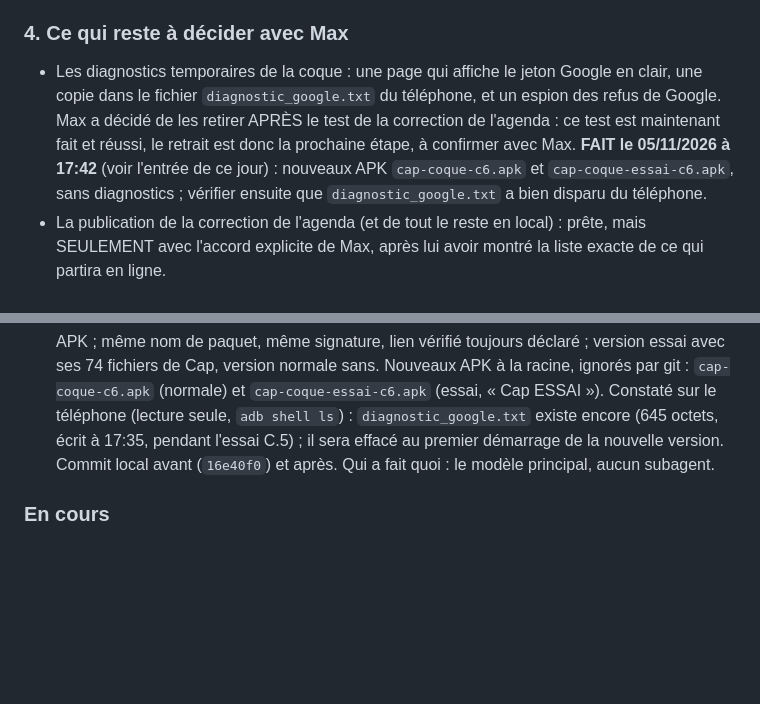
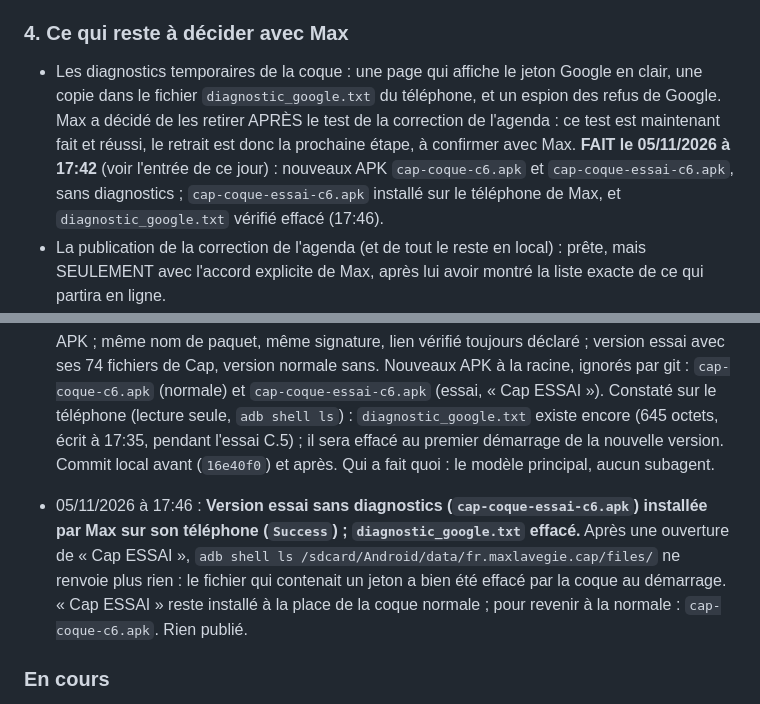
Before and after one commit to maxlavegie-dev/cap, a Markdown page: JOURNAL_DE_BORD.md, 2 parts joined by grey strips. Rendered like a GitHub page; blank space fills up the shorter version.

Commit message:
Journal : version essai sans diagnostics installee, fichier de diagnostic efface
Co-Authored-By: Claude Opus 5.5 <noreply@anthropic.com>

```diff
--- a/JOURNAL_DE_BORD.md
+++ b/JOURNAL_DE_BORD.md
@@ -26,7 +26,7 @@ Fichiers qui changeraient en ligne :
 - Ne pas réécrire l'historique git sans l'accord de Max.
 
 ### 4. Ce qui reste à décider avec Max
-- Les diagnostics temporaires de la coque : une page qui affiche le jeton Google en clair, une copie dans le fichier `diagnostic_google.txt` du téléphone, et un espion des refus de Google. Max a décidé de les retirer APRÈS le test de la correction de l'agenda : ce test est maintenant fait et réussi, le retrait est donc la prochaine étape, à confirmer avec Max. **FAIT le 05/11/2026 à 17:42** (voir l'entrée de ce jour) : nouveaux APK `cap-coque-c6.apk` et `cap-coque-essai-c6.apk`, sans diagnostics ; vérifier ensuite que `diagnostic_google.txt` a bien disparu du téléphone.
+- Les diagnostics temporaires de la coque : une page qui affiche le jeton Google en clair, une copie dans le fichier `diagnostic_google.txt` du téléphone, et un espion des refus de Google. Max a décidé de les retirer APRÈS le test de la correction de l'agenda : ce test est maintenant fait et réussi, le retrait est donc la prochaine étape, à confirmer avec Max. **FAIT le 05/11/2026 à 17:42** (voir l'entrée de ce jour) : nouveaux APK `cap-coque-c6.apk` et `cap-coque-essai-c6.apk`, sans diagnostics ; `cap-coque-essai-c6.apk` installé sur le téléphone de Max, et `diagnostic_google.txt` vérifié effacé (17:46).
 - La publication de la correction de l'agenda (et de tout le reste en local) : prête, mais SEULEMENT avec l'accord explicite de Max, après lui avoir montré la liste exacte de ce qui partira en ligne.
 - Le test de la correction de l'agenda est FAIT et RÉUSSI (05/11/2026, 17:39) avec l'APK de test `cap-coque-essai-c5.apk` (version « Cap ESSAI », qui affiche les fichiers de Cap du PC). Cette version est actuellement installée sur le téléphone de Max à la place de la coque normale ; pour revenir à la normale : réinstaller `cap-coque-c4.apk`. L'essai a pu créer un deuxième agenda « Cap – FICTIF » : Max le supprimera lui-même.
 
@@ -272,6 +272,8 @@ Zencoder note chaque étape dans ce journal AVANT de la commencer. Jamais deux o
 
 - 05/11/2026 à 17:42 : **TERMINÉ : diagnostics temporaires retirés de la coque ; versions normale et essai reconstruites ; pas encore installées ; rien publié.** Retirés de `MainActivity.java` : la page blanche qui affichait le retour de Google (jeton compris), l'écriture dans `diagnostic_google.txt`, l'espion des réponses 401/403 et sa porte d'entrée côté page (`afficherDebugGoogle`). Ajouté : au démarrage, la coque efface l'ancien fichier `diagnostic_google.txt` s'il existe encore (un échec n'empêche jamais le démarrage). Vérifié : les deux versions se construisent sans erreur ; aucune trace des diagnostics dans les deux APK ; même nom de paquet, même signature, lien vérifié toujours déclaré ; version essai avec ses 74 fichiers de Cap, version normale sans. Nouveaux APK à la racine, ignorés par git : `cap-coque-c6.apk` (normale) et `cap-coque-essai-c6.apk` (essai, « Cap ESSAI »). Constaté sur le téléphone (lecture seule, `adb shell ls`) : `diagnostic_google.txt` existe encore (645 octets, écrit à 17:35, pendant l'essai C.5) ; il sera effacé au premier démarrage de la nouvelle version. Commit local avant (`16e40f0`) et après. Qui a fait quoi : le modèle principal, aucun subagent.
 
+- 05/11/2026 à 17:46 : **Version essai sans diagnostics (`cap-coque-essai-c6.apk`) installée par Max sur son téléphone (`Success`) ; `diagnostic_google.txt` effacé.** Après une ouverture de « Cap ESSAI », `adb shell ls /sdcard/Android/data/fr.maxlavegie.cap/files/` ne renvoie plus rien : le fichier qui contenait un jeton a bien été effacé par la coque au démarrage. « Cap ESSAI » reste installé à la place de la coque normale ; pour revenir à la normale : `cap-coque-c6.apk`. Rien publié.
+
 ### En cours
 - Étape B (pont du micro) : testée sur émulateur sans erreur, en attente du test réel de Max sur son téléphone.
 - Étape C.1 : nouvel APK de diagnostic prêt (`Cap-coque-etapeC1-debug.apk`), avec une bannière dans l'écran de Cap (plus de fenêtre native) et une écriture dans un fichier du téléphone. En attente du nouveau test de Max pour voir enfin le détail exact de l'erreur, avant de corriger la vraie cause puis de continuer vers le scanner ML Kit et le vrai dépôt Drive (étape C.2).
```
